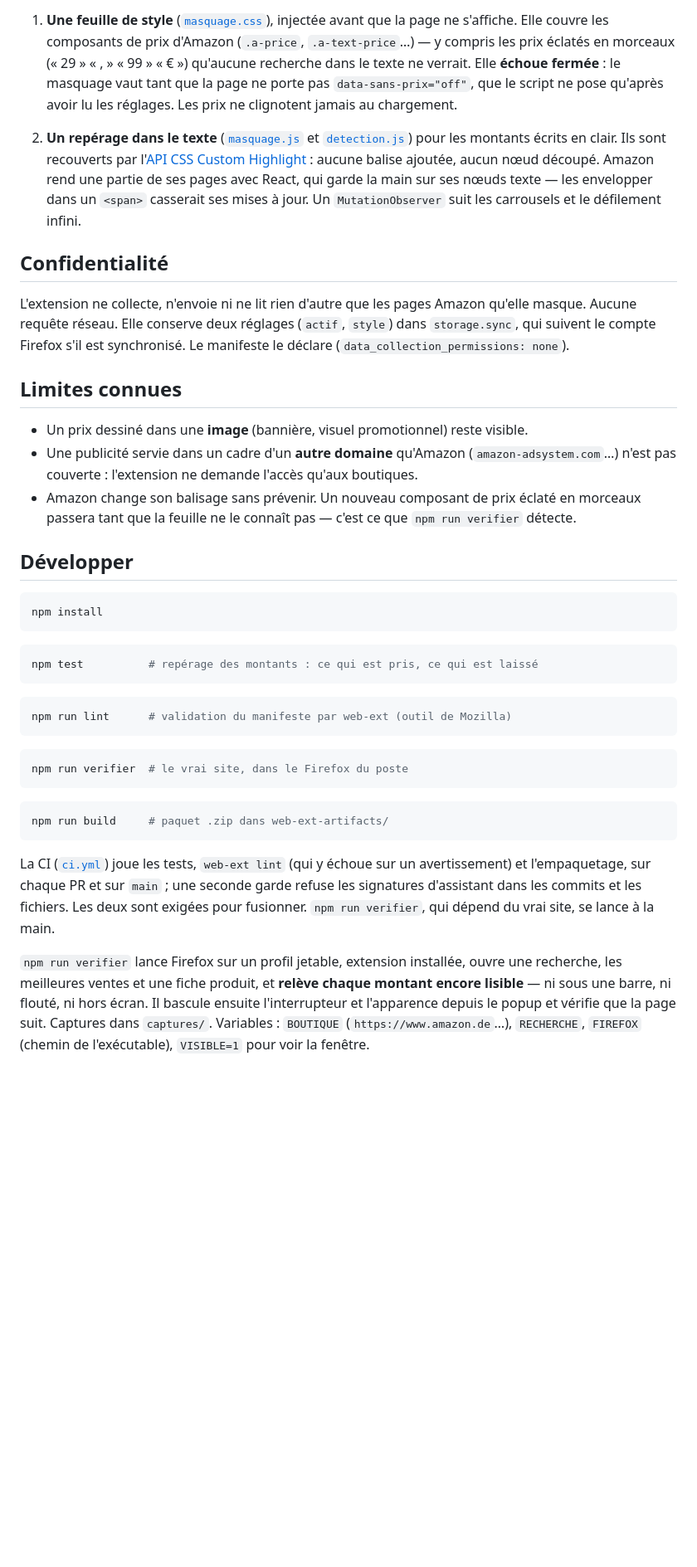
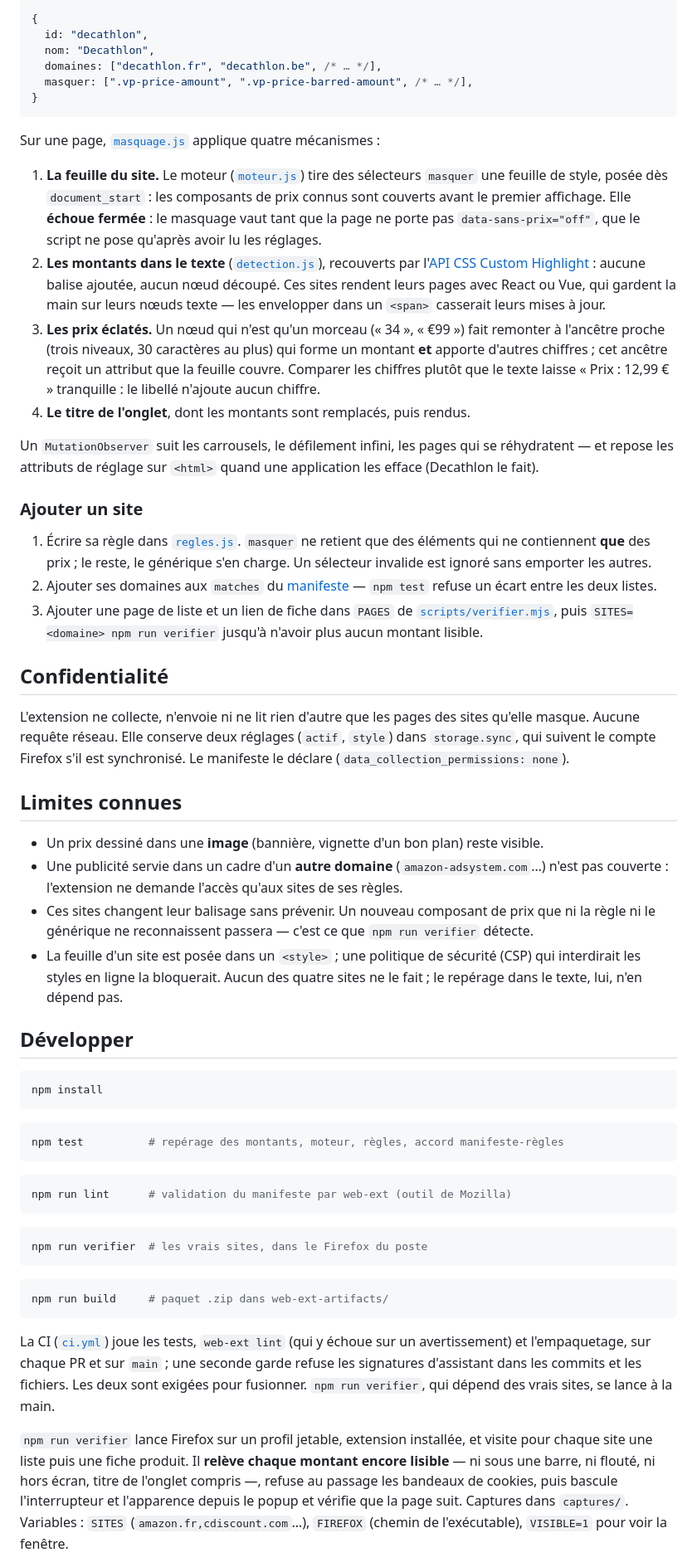
Before and after one commit to mister-guiiug/mister-no-price, a Markdown page: README.md, the part around one of its changes. Shown at 83% size. Drawn GitHub-style; blank space fills up the shorter version.

````diff
--- a/README.md
+++ b/README.md
@@ -82,38 +92,71 @@ Deux couches, qui se complètent.
 
-1. **Une feuille de style** ([`masquage.css`](extension/content/masquage.css)),
-   injectée avant que la page ne s'affiche. Elle couvre les composants de prix
-   d'Amazon (`.a-price`, `.a-text-price`…) — y compris les prix éclatés en
-   morceaux (« 29 » « , » « 99 » « € ») qu'aucune recherche dans le texte ne
-   verrait. Elle **échoue fermée** : le masquage vaut tant que la page ne porte
-   pas `data-sans-prix="off"`, que le script ne pose qu'après avoir lu les
-   réglages. Les prix ne clignotent jamais au chargement.
+```js
+{
+  id: "decathlon",
+  nom: "Decathlon",
+  domaines: ["decathlon.fr", "decathlon.be", /* … */],
+  masquer: [".vp-price-amount", ".vp-price-barred-amount", /* … */],
+}
+```
 
-2. **Un repérage dans le texte** ([`masquage.js`](extension/content/masquage.js)
-   et [`detection.js`](extension/content/detection.js)) pour les montants écrits
-   en clair. Ils sont recouverts par l'[API CSS Custom
+Sur une page, [`masquage.js`](extension/content/masquage.js) applique quatre
+mécanismes :
+
+1. **La feuille du site.** Le moteur ([`moteur.js`](extension/content/moteur.js))
+   tire des sélecteurs `masquer` une feuille de style, posée dès
+   `document_start` : les composants de prix connus sont couverts avant le
+   premier affichage. Elle **échoue fermée** : le masquage vaut tant que la page
+   ne porte pas `data-sans-prix="off"`, que le script ne pose qu'après avoir lu
+   les réglages.
+2. **Les montants dans le texte** ([`detection.js`](extension/content/detection.js)),
+   recouverts par l'[API CSS Custom
    Highlight](https://developer.mozilla.org/fr/docs/Web/API/CSS_Custom_Highlight_API) :
-   aucune balise ajoutée, aucun nœud découpé. Amazon rend une partie de ses pages
-   avec React, qui garde la main sur ses nœuds texte — les envelopper dans un
-   `<span>` casserait ses mises à jour. Un `MutationObserver` suit les
-   carrousels et le défilement infini.
+   aucune balise ajoutée, aucun nœud découpé. Ces sites rendent leurs pages
+   avec React ou Vue, qui gardent la main sur leurs nœuds texte — les envelopper
+   dans un `<span>` casserait leurs mises à jour.
+3. **Les prix éclatés.** Un nœud qui n'est qu'un morceau (« 34 », « €99 »)
+   fait remonter à l'ancêtre proche (trois niveaux, 30 caractères au plus) qui
+   forme un montant **et** apporte d'autres chiffres ; cet ancêtre reçoit un
+   attribut que la feuille couvre. Comparer les chiffres plutôt que le texte
+   laisse « Prix : 12,99 € » tranquille : le libellé n'ajoute aucun chiffre.
+4. **Le titre de l'onglet**, dont les montants sont remplacés, puis rendus.
+
+Un `MutationObserver` suit les carrousels, le défilement infini, les pages qui
+se réhydratent — et repose les attributs de réglage sur `<html>` quand une
+application les efface (Decathlon le fait).
+
+### Ajouter un site
+
+1. Écrire sa règle dans [`regles.js`](extension/regles.js). `masquer` ne retient
+   que des éléments qui ne contiennent **que** des prix ; le reste, le générique
+   s'en charge. Un sélecteur invalide est ignoré sans emporter les autres.
+2. Ajouter ses domaines aux `matches` du [manifeste](extension/manifest.json) —
+   `npm test` refuse un écart entre les deux listes.
+3. Ajouter une page de liste et un lien de fiche dans `PAGES` de
+   [`scripts/verifier.mjs`](scripts/verifier.mjs), puis
+   `SITES=<domaine> npm run verifier` jusqu'à n'avoir plus aucun montant
+   lisible.
 
 ## Confidentialité
 
-L'extension ne collecte, n'envoie ni ne lit rien d'autre que les pages Amazon
+L'extension ne collecte, n'envoie ni ne lit rien d'autre que les pages des sites
 qu'elle masque. Aucune requête réseau. Elle conserve deux réglages
 (`actif`, `style`) dans `storage.sync`, qui suivent le compte Firefox s'il est
 synchronisé. Le manifeste le déclare (`data_collection_permissions: none`).
 
 ## Limites connues
 
-- Un prix dessiné dans une **image** (bannière, visuel promotionnel) reste
+- Un prix dessiné dans une **image** (bannière, vignette d'un bon plan) reste
   visible.
-- Une publicité servie dans un cadre d'un **autre domaine** qu'Amazon
+- Une publicité servie dans un cadre d'un **autre domaine**
   (`amazon-adsystem.com`…) n'est pas couverte : l'extension ne demande l'accès
-  qu'aux boutiques.
-- Amazon change son balisage sans prévenir. Un nouveau composant de prix éclaté
-  en morceaux passera tant que la feuille ne le connaît pas — c'est ce que
+  qu'aux sites de ses règles.
+- Ces sites changent leur balisage sans prévenir. Un nouveau composant de prix
+  que ni la règle ni le générique ne reconnaissent passera — c'est ce que
   `npm run verifier` détecte.
+- La feuille d'un site est posée dans un `<style>` ; une politique de sécurité
+  (CSP) qui interdirait les styles en ligne la bloquerait. Aucun des quatre
+  sites ne le fait ; le repérage dans le texte, lui, n'en dépend pas.
 
 ## Développer
 
@@ -122,7 +165,7 @@ npm install
 ```
 
 ```bash
-npm test          # repérage des montants : ce qui est pris, ce qui est laissé
+npm test          # repérage des montants, moteur, règles, accord manifeste-règles
 ```
 
 ```bash
@@ -130,7 +173,7 @@ npm run lint      # validation du manifeste par web-ext (outil de Mozilla)
 ```
 
 ```bash
-npm run verifier  # le vrai site, dans le Firefox du poste
+npm run verifier  # les vrais sites, dans le Firefox du poste
 ```
 
 ```bash
@@ -141,15 +184,15 @@ La CI ([`ci.yml`](.github/workflows/ci.yml)) joue les tests, `web-ext lint`
 (qui y échoue sur un avertissement) et l'empaquetage, sur chaque PR et sur
 `main` ; une seconde garde refuse les signatures d'assistant dans les commits et
 les fichiers. Les deux sont exigées pour fusionner. `npm run verifier`, qui
-dépend du vrai site, se lance à la main.
+dépend des vrais sites, se lance à la main.
 
-`npm run verifier` lance Firefox sur un profil jetable, extension installée,
-ouvre une recherche, les meilleures ventes et une fiche produit, et **relève
-chaque montant encore lisible** — ni sous une barre, ni flouté, ni hors écran.
-Il bascule ensuite l'interrupteur et l'apparence depuis le popup et vérifie que
-la page suit. Captures dans `captures/`. Variables : `BOUTIQUE`
-(`https://www.amazon.de`…), `RECHERCHE`, `FIREFOX` (chemin de l'exécutable),
-`VISIBLE=1` pour voir la fenêtre.
+`npm run verifier` lance Firefox sur un profil jetable, extension installée, et
+visite pour chaque site une liste puis une fiche produit. Il **relève chaque
+montant encore lisible** — ni sous une barre, ni flouté, ni hors écran, titre de
+l'onglet compris —, refuse au passage les bandeaux de cookies, puis bascule
+l'interrupteur et l'apparence depuis le popup et vérifie que la page suit.
+Captures dans `captures/`. Variables : `SITES` (`amazon.fr,cdiscount.com`…),
+`FIREFOX` (chemin de l'exécutable), `VISIBLE=1` pour voir la fenêtre.
 
 Pour ouvrir le popup, le script passe par la fenêtre de Firefox elle-même
 (`MOZ_REMOTE_ALLOW_SYSTEM_ACCESS`, sur le seul profil jetable) : WebDriver BiDi
````
Also changed, not shown: other parts of README.md (+47 -35 lines), docs/popup.png, 16 other files.
